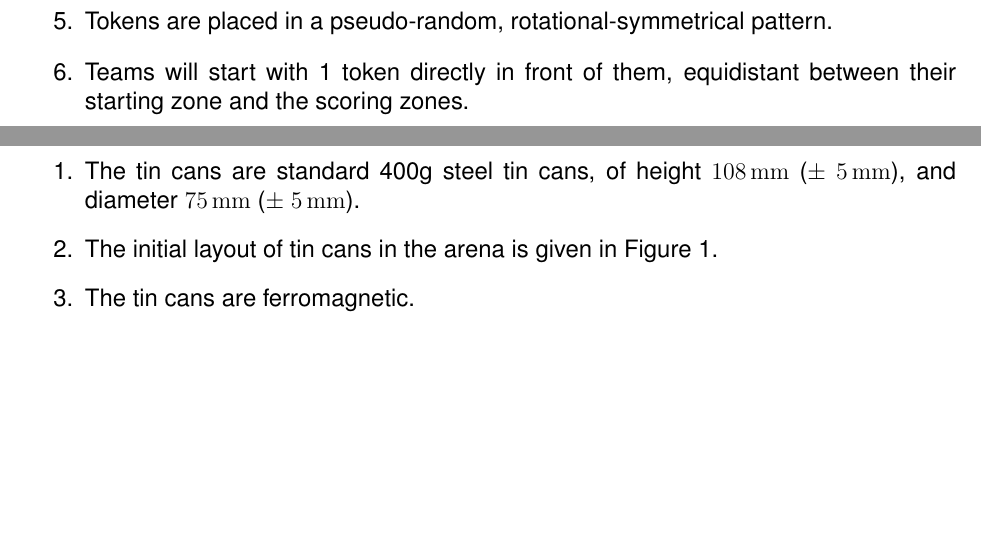
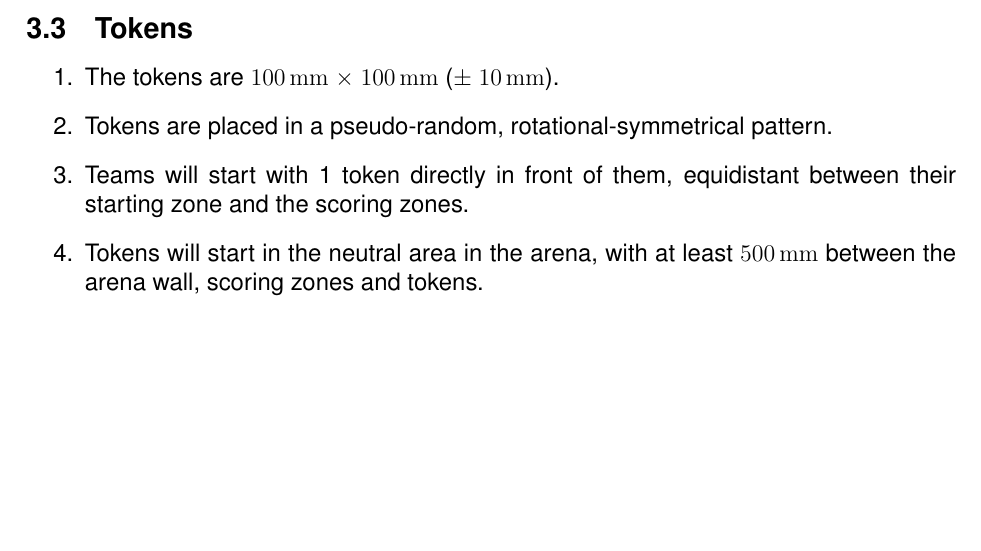
Before and after one commit to sourcebots/smallpeice-rules, a LaTeX document (rules.tex, which reads specs.tex): two parts of pages 5 and 6 of 6 before the commit and part of page 6 of 6 after it, the two joined at a grey line, cut at the place of the change. Compiled offline with pdfLaTeX.

Commit message:
Improve token definitions

```diff
--- a/specs.tex
+++ b/specs.tex
@@ -59,14 +56,15 @@ as follows:
   \label{fig:arena}
 \end{figure}
 
-\subsection{Tin Cans}
+\subsection{Tokens}
 \refstepcounter{SpecID}
-\label{spec:cans}
+\label{spec:tokens}
 
 \begin{enumerate}
-  \item The tin cans are standard 400g steel tin cans, of height \SI{108}{mm}
-        ($\pm$ \SI{5}{mm}), and diameter \SI{75}{mm} ($\pm$ \SI{5}{mm}).
-  \item The initial layout of tin cans in the arena is given in
-        Figure~\ref{fig:arena}.
-  \item The tin cans are ferromagnetic.
+  \item The tokens are \SI{100}{mm} $\times$ \SI{100}{mm} ($\pm$ \SI{10}{mm}).
+  \item Tokens are placed in a pseudo-random, rotational-symmetrical pattern.
+  \item Teams will start with 1 token directly in front of them, equidistant
+        between their starting zone and the scoring zones.
+  \item Tokens will start in the neutral area in the arena, with at least \SI{500}{mm}
+        between the arena wall, scoring zones and tokens.
 \end{enumerate}
```
Also changed, not shown: specs.tex (5 more changed lines).
